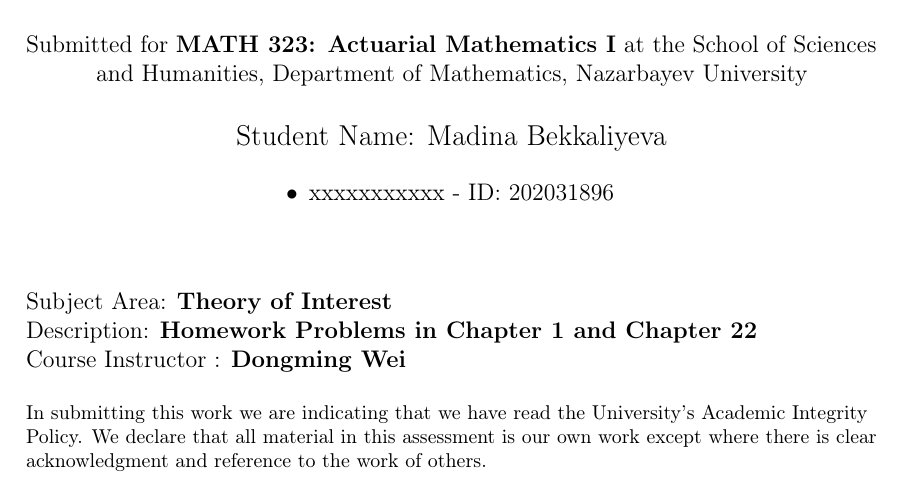
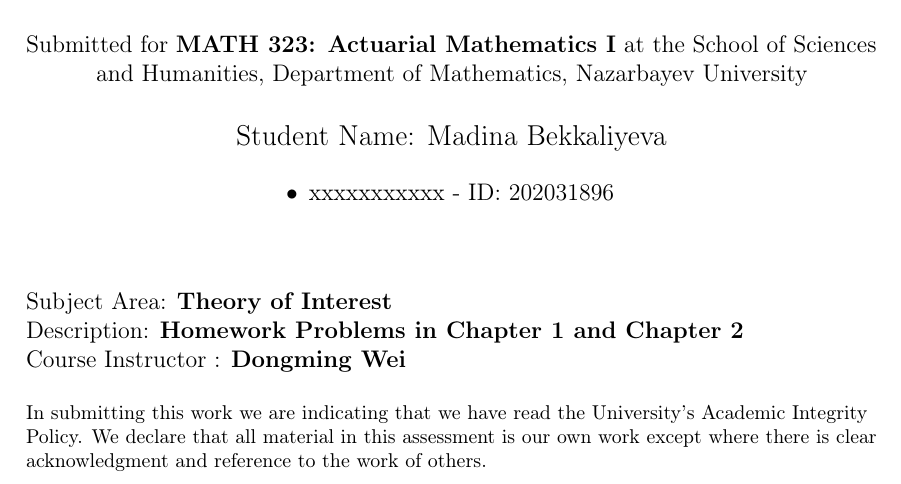
Before and after one commit to Madinabekkaliyeva/homework-latex, a LaTeX document (main.tex): part of page 1 of 7, cut so that both start at the same text. Compiled offline with pdfLaTeX.

Commit message:
Update main.tex

```diff
--- a/main.tex
+++ b/main.tex
@@ -68,7 +68,7 @@
 
     \flushleft{
   Subject Area: {\bf Theory of Interest} \\
-  Description: {\bf Homework Problems in Chapter 1 and Chapter 22} \\
+  Description: {\bf Homework Problems in Chapter 1 and Chapter 2} \\
   Course Instructor : {\bf Dongming Wei} \\
     }
 
```
